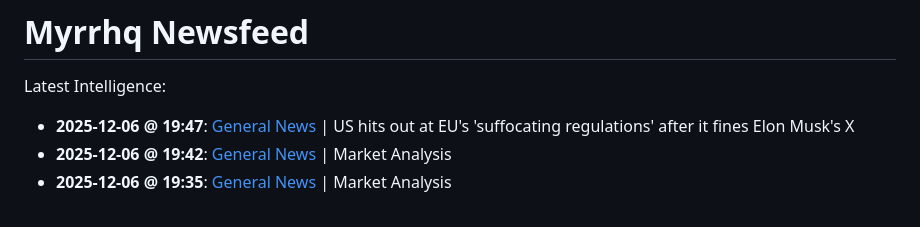
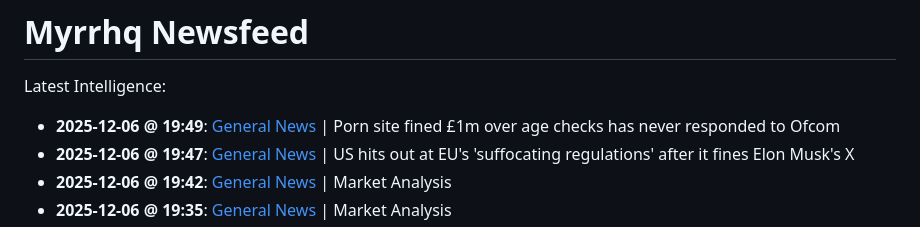
Before and after one commit to myrrhqagent/myrrhq-news, a Markdown page: README.md, the part around the change. Rendered like a GitHub page.

Commit message:
Auto-Repair Index

```diff
--- a/README.md
+++ b/README.md
@@ -2,6 +2,7 @@
 
 Latest Intelligence:
 
+- **2025-12-06 @ 19:49**: [General News](./strategy_20251206_183251.md) | Porn site fined £1m over age checks has never responded to Ofcom
 - **2025-12-06 @ 19:47**: [General News](./strategy_20251206_181629.md) | US hits out at EU's 'suffocating regulations' after it fines Elon Musk's X
 - **2025-12-06 @ 19:42**: [General News](./strategy_20251206_040125.md) | Market Analysis
 - **2025-12-06 @ 19:35**: [General News](./strategy_20251206_035154.md) | Market Analysis
```
